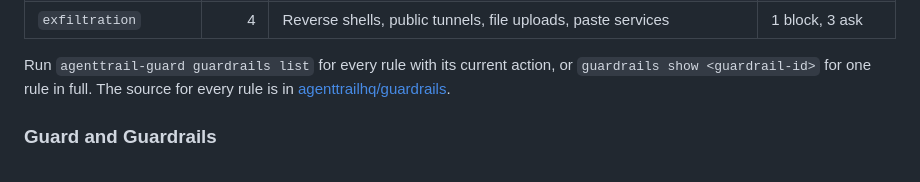
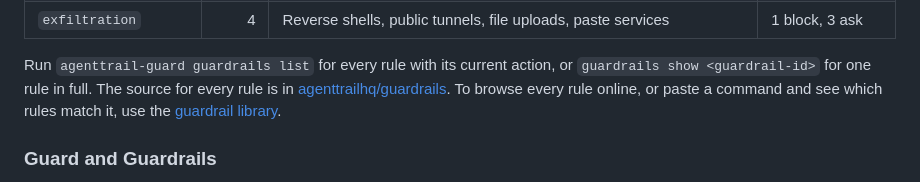
Before and after one commit to agenttrailhq/guard, a Markdown page: README.md, the part around the change. Rendered like a GitHub page.

Commit message:
docs: link the online guardrail library
Point readers of "What Guard catches" to agenttrail.sh/guardrails, where every rule can
be browsed and a command can be checked against the rules.

Co-Authored-By: Claude Opus 5.5 <noreply@anthropic.com>

```diff
--- a/README.md
+++ b/README.md
@@ -195,7 +195,9 @@ prevent, not the technique used to spot it. By default, 13 guardrails block, 50
 
 Run `agenttrail-guard guardrails list` for every rule with its current action, or
 `guardrails show <guardrail-id>` for one rule in full. The source for every rule is in
-[agenttrailhq/guardrails](https://github.com/agenttrailhq/guardrails#the-eleven-packs).
+[agenttrailhq/guardrails](https://github.com/agenttrailhq/guardrails#the-eleven-packs). To browse
+every rule online, or paste a command and see which rules match it, use the
+[guardrail library](https://www.agenttrail.sh/guardrails).
 
 ### Guard and Guardrails
 
```
